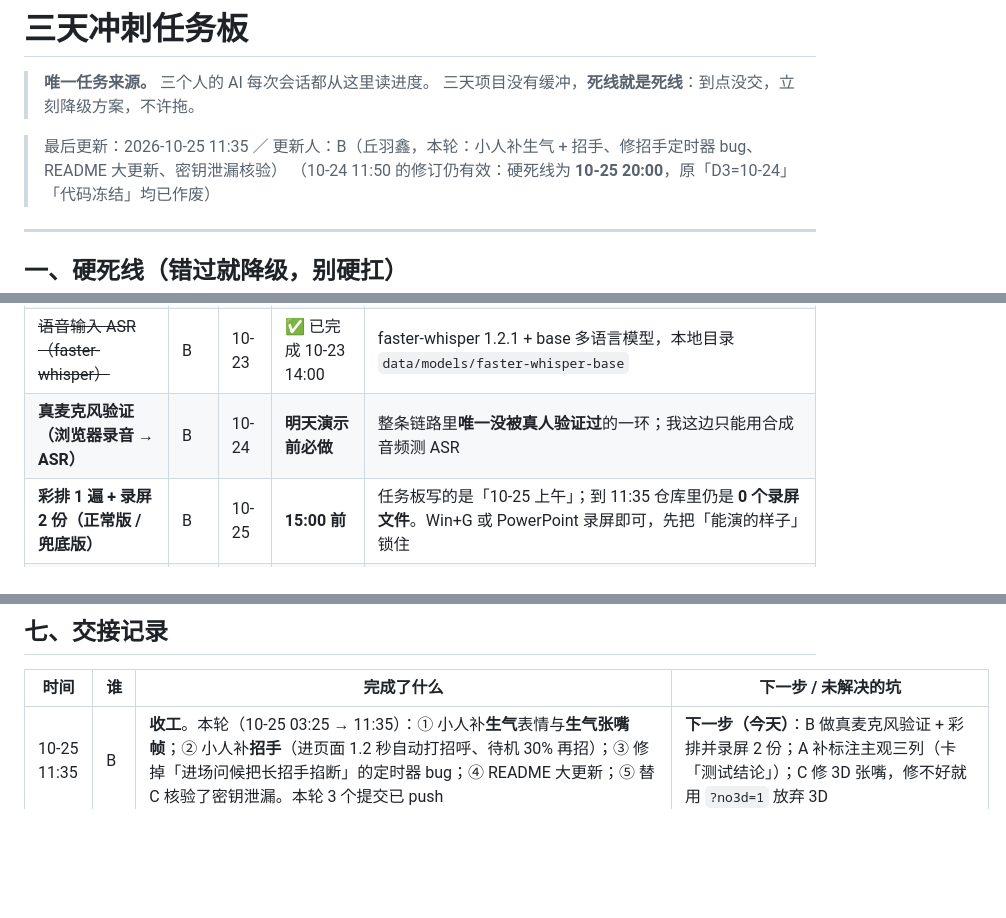
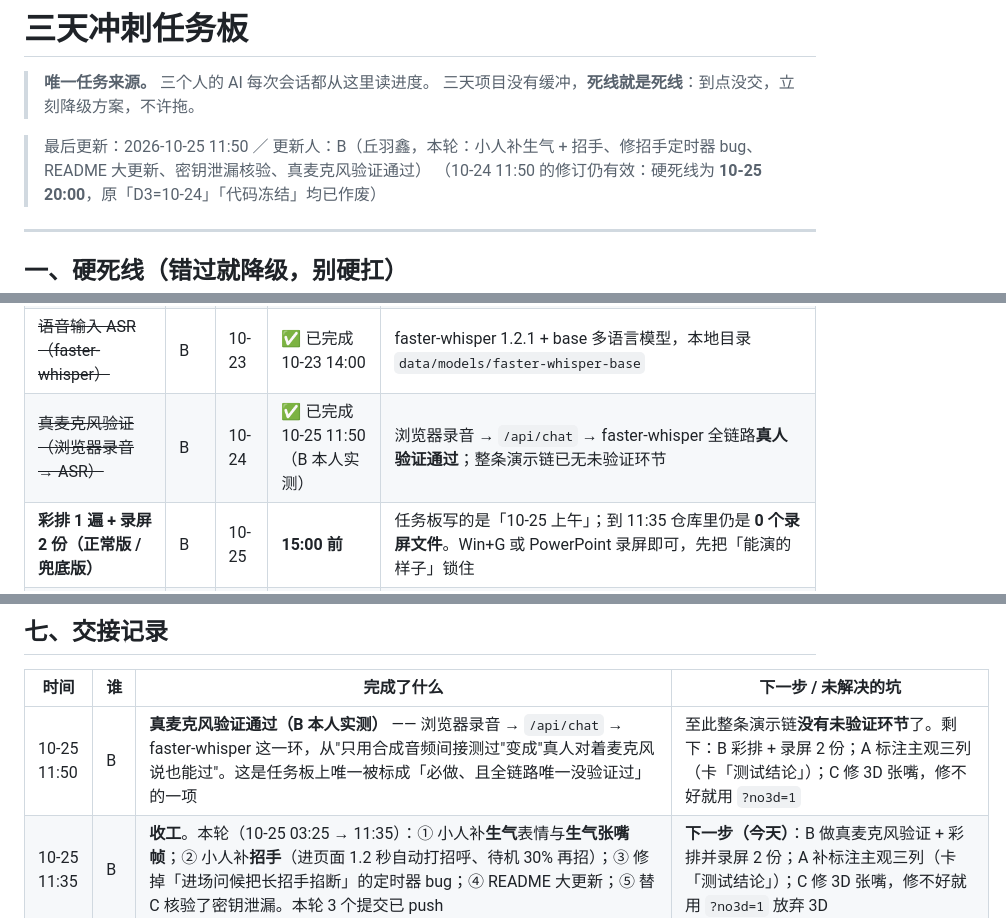
Before and after one commit to yunqixue/-ji-bochang, a Markdown page: docs/团队任务板.md, 3 parts joined by grey strips. Drawn GitHub-style; blank space fills up the shorter version.

Commit message:
docs: 记上真麦克风验证通过，演示链已无未验证环节
为什么：这是任务板上唯一标着「必做、且全链路唯一没验证过」的一项，B 已本人实测通过，其他人（A/C）看任务板需要知道这个前置条件已经清了

影响：只改 docs/团队任务板.md 的进行中一栏和交接记录，无代码改动

```diff
--- a/docs/团队任务板.md
+++ b/docs/团队任务板.md
@@ -3,7 +3,7 @@
 > **唯一任务来源。** 三个人的 AI 每次会话都从这里读进度。
 > 三天项目没有缓冲，**死线就是死线**：到点没交，立刻降级方案，不许拖。
 
-> 最后更新：2026-10-25 11:35 ／ 更新人：B（丘羽鑫，本轮：小人补生气 + 招手、修招手定时器 bug、README 大更新、密钥泄漏核验）
+> 最后更新：2026-10-25 11:50 ／ 更新人：B（丘羽鑫，本轮：小人补生气 + 招手、修招手定时器 bug、README 大更新、密钥泄漏核验、真麦克风验证通过）
 > （10-24 11:50 的修订仍有效：硬死线为 **10-25 20:00**，原「D3=10-24」「代码冻结」均已作废）
 
 ---
@@ -79,7 +79,7 @@
 | 演示链接终验（明天演示前） | C | 10-24 | 演示前 | 在 B 机用 `start-demo.cmd` 开；第一次会下 50MB cloudflared，别等到要用时才跑 |
 | 语音通话（C 本机） | C | 10-23 | 演示在 B 机 | 本机 Python 3.14 装不了 faster-whisper（ADR-003）；按 ADR-005 演示跑 B 的机器，页面靠 `/api/health` 自动降级 |
 | ~~语音输入 ASR（faster-whisper）~~ | B | 10-23 | ✅ 已完成 10-23 14:00 | faster-whisper 1.2.1 + base 多语言模型，本地目录 `data/models/faster-whisper-base` |
-| **真麦克风验证（浏览器录音 → ASR）** | B | 10-24 | **明天演示前必做** | 整条链路里**唯一没被真人验证过**的一环；我这边只能用合成音频测 ASR |
+| ~~真麦克风验证（浏览器录音 → ASR）~~ | B | 10-24 | ✅ 已完成 10-25 11:50（B 本人实测） | 浏览器录音 → `/api/chat` → faster-whisper 全链路**真人验证通过**；整条演示链已无未验证环节 |
 | **彩排 1 遍 + 录屏 2 份（正常版 / 兜底版）** | B | 10-25 | **15:00 前** | 任务板写的是「10-25 上午」；到 11:35 仓库里仍是 **0 个录屏文件**。Win+G 或 PowerPoint 录屏即可，先把「能演的样子」锁住 |
 | **真实对话标注主观列 + 问题清单** | A | 10-24 | 明天 15:00 前 | 卡「测试结论」这份交付材料；标注表已填好 30 条输入与实测回复，只差主观三列 |
 | ~~Q 版桌面小人（网页浮层）~~ | B | 10-24 | ✅ 已完成 10-25 11:25 | 金发戴安娜 **11 帧**（平静/开心/难过/惊讶/眨眼/张嘴/开心说/难过说/**生气**/**生气说**/**招手**）、眨眼、说话张嘴、生气换脸、招手打招呼、摸头压扁回弹、6 种待机动作、思考气泡；应急开关 `?no3d=1` 可退回纯 2D |
@@ -115,6 +115,7 @@
 
 | 时间 | 谁 | 完成了什么 | 下一步 / 未解决的坑 |
 |---|---|---|---|
+| 10-25 11:50 | B | **真麦克风验证通过（B 本人实测）** —— 浏览器录音 → `/api/chat` → faster-whisper 这一环，从"只用合成音频间接测过"变成"真人对着麦克风说也能过"。这是任务板上唯一被标成「必做、且全链路唯一没验证过」的一项 | 至此整条演示链**没有未验证环节**了。剩下：B 彩排 + 录屏 2 份；A 标注主观三列（卡「测试结论」）；C 修 3D 张嘴，修不好就用 `?no3d=1` |
 | 10-25 11:35 | B | **收工**。本轮（10-25 03:25 → 11:35）：① 小人补**生气**表情与**生气张嘴帧**；② 小人补**招手**（进页面 1.2 秒自动打招呼、待机 30% 再招）；③ 修掉「进场问候把长招手掐断」的定时器 bug；④ README 大更新；⑤ 替 C 核验了密钥泄漏。本轮 3 个提交已 push | **下一步（今天）**：B 做真麦克风验证 + 彩排并录屏 2 份；A 补标注主观三列（卡「测试结论」）；C 修 3D 张嘴，修不好就用 `?no3d=1` 放弃 3D |
 | 10-25 11:25 | B | **生气 + 招手做完，并且是真验证过的**（不是「应该能行」）：无头浏览器 DOM 转储确认 `?petmood=angry` 最终渲染 `src=/pet/q_angry.webp`、`?petwave=1` 渲染 `q_wave.webp`、生气 + 说话时在 `q_angry` ↔ `q_angry_talk` 之间交替；三张新图四角 alpha=0，说明去水印流程有效。改动：`assets/pet/q_angry.webp`、`q_angry_talk.webp`、`q_wave.webp` + `index.html` 的 ASSETS / MOOD_MAP | MOOD_MAP 原来把 `angry` 映射成 `calm`，已改成 `angry: "angry"` —— 之前「生气时小人不变脸」就是这一行的事 |
 | 10-25 11:20 | B | **修掉一个真 bug**：进页面 1.2 秒的自动招手，会把任何正在进行的招手提前收掉 —— `wave()` 只有一个 `setTimeout`，短动作覆盖了长动作的收尾计时器。改成记录 `waveUntil`，**已在招手时不许被更短的动作缩短**（`index.html`） | 这个 bug 只在两次招手重叠时出现，肉眼看就是「招手没生效」，很容易误判成图没加载好 |
```
